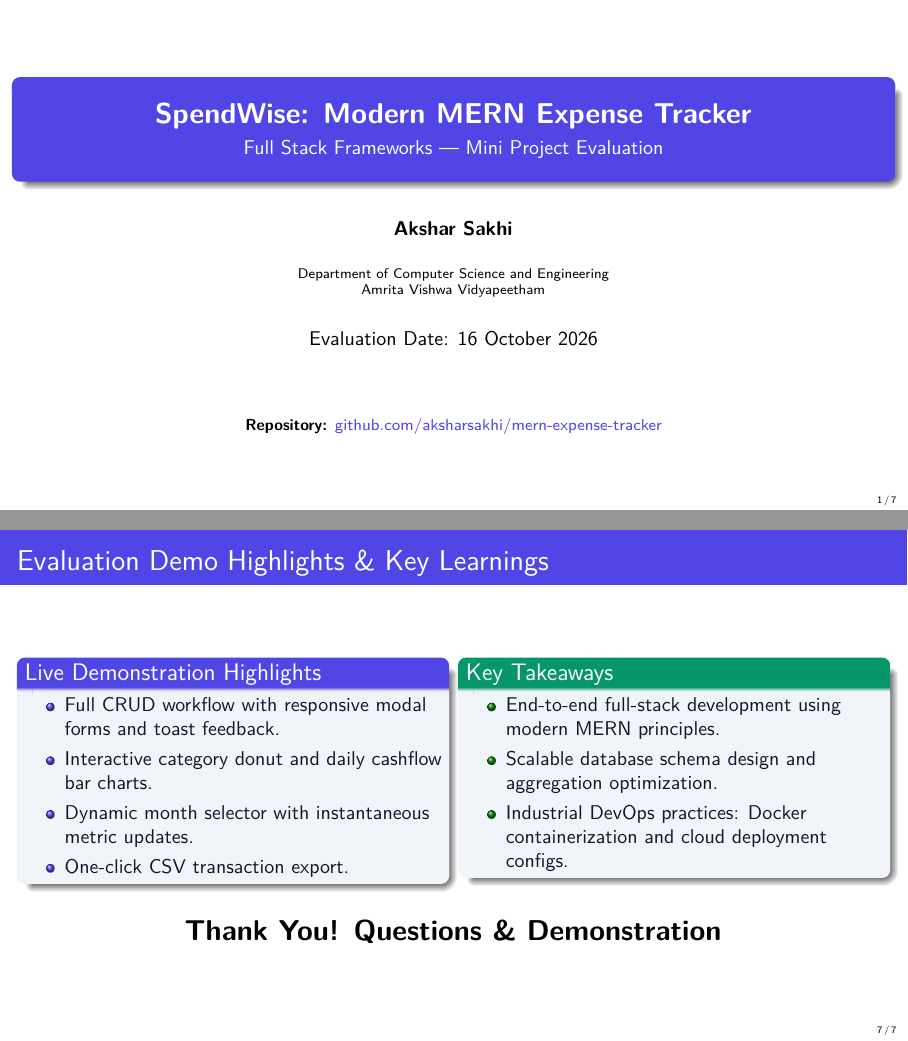
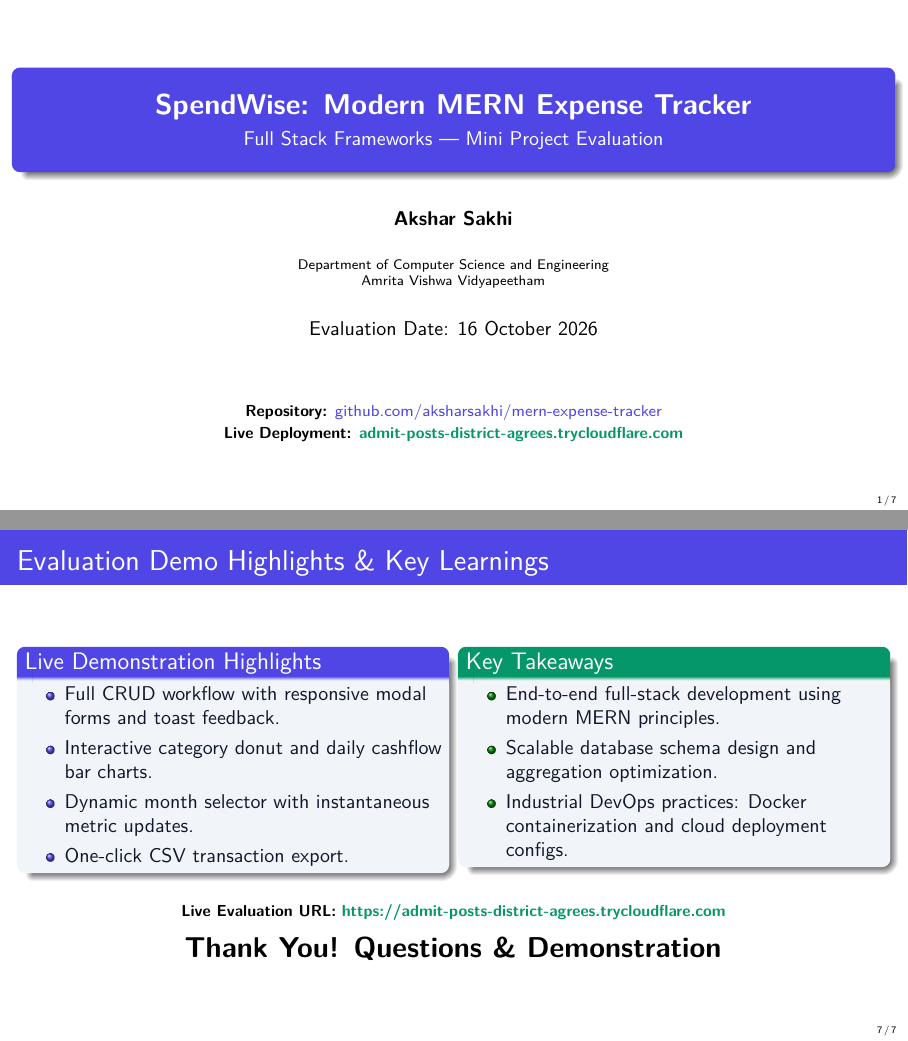
Before and after one commit to aksharsakhi/mern-expense-tracker, LaTeX slides (presentation/presentation.tex): pages 1 and 7 of 7, joined at a grey line. Compiled offline with pdfLaTeX.

Commit message:
Day 5: Test APIs, fix bugs, write README, deploy frontend and backend - live online HTTPS deployment via Cloudflare Tunnel

```diff
--- a/presentation/presentation.tex
+++ b/presentation/presentation.tex
@@ -54,7 +54,8 @@
 \begin{frame}
   \titlepage
   \begin{center}
-    \footnotesize\textbf{Repository:} \href{https://github.com/aksharsakhi/mern-expense-tracker}{\textcolor{PrimaryIndigo}{github.com/aksharsakhi/mern-expense-tracker}}
+    \footnotesize\textbf{Repository:} \href{https://github.com/aksharsakhi/mern-expense-tracker}{\textcolor{PrimaryIndigo}{github.com/aksharsakhi/mern-expense-tracker}}\\[0.2em]
+    \footnotesize\textbf{Live Deployment:} \href{https://admit-posts-district-agrees.trycloudflare.com}{\textcolor{AccentEmerald}{\textbf{admit-posts-district-agrees.trycloudflare.com}}}
   \end{center}
 \end{frame}
 
@@ -242,8 +243,9 @@
     \end{column}
   \end{columns}
 
-  \vspace{0.3cm}
+  \vspace{0.2cm}
   \begin{center}
+    \footnotesize\textbf{Live Evaluation URL:} \href{https://admit-posts-district-agrees.trycloudflare.com}{\textcolor{AccentEmerald}{\textbf{https://admit-posts-district-agrees.trycloudflare.com}}}\\[0.3em]
     \Large\textbf{Thank You! Questions \& Demonstration}
   \end{center}
 \end{frame}
```
Also changed, not shown: README.md, presentation/presentation.pdf, 1 other file.
